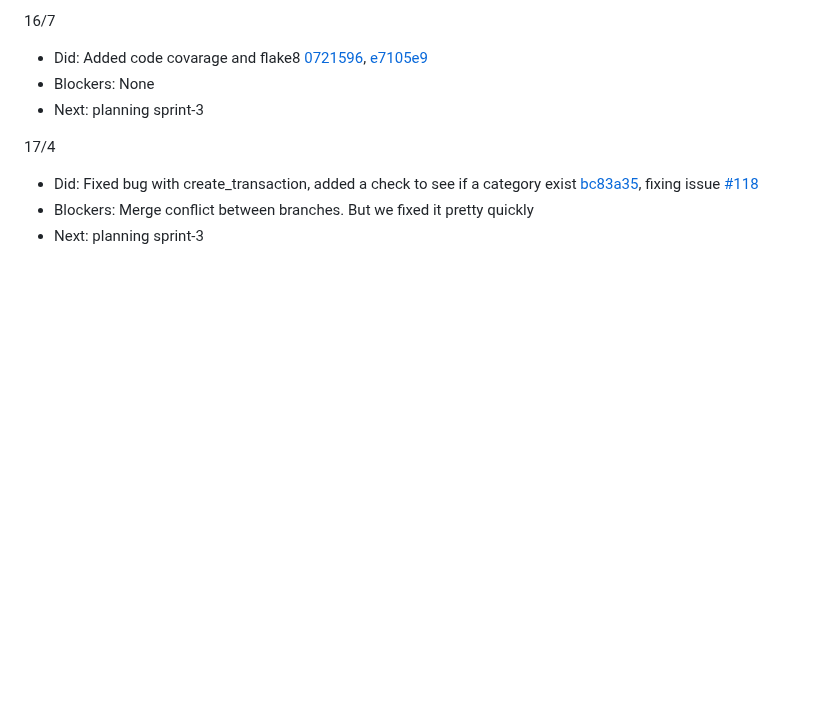
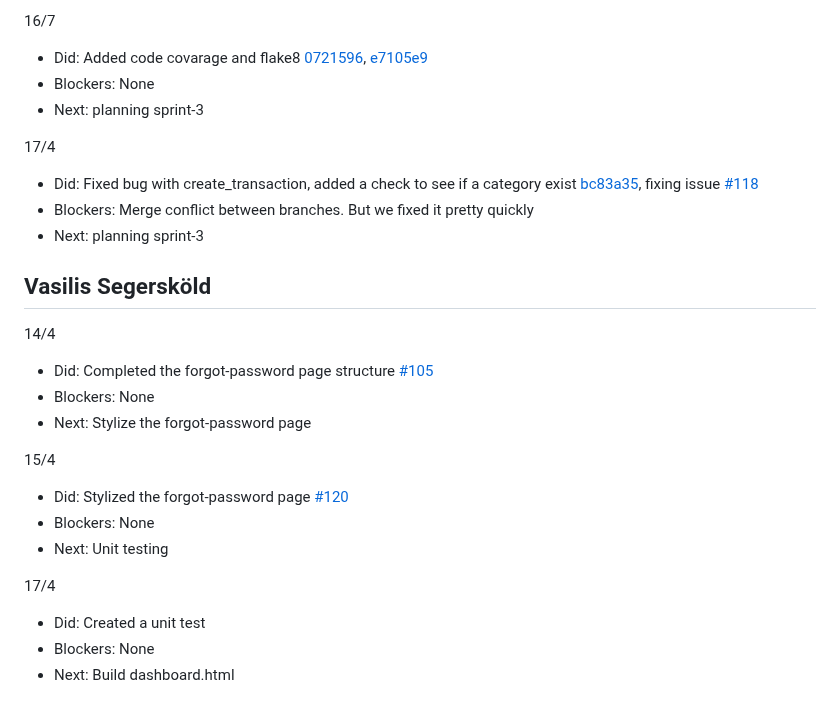
Before and after one commit to tmuk26-group-1/budget-tool, a Markdown page: sprint/daily_scrum2.md, the part around the change. GitHub-like rendering; blank space fills up the shorter version.

Commit message:
daily scrum week 16

```diff
--- a/sprint/daily_scrum2.md
+++ b/sprint/daily_scrum2.md
@@ -96,3 +96,19 @@
 - Did: Fixed bug with create_transaction, added a check to see if a category exist [bc83a35](https://github.com/tmuk26-group-1/budget-tool/commit/bc83a35), fixing issue [#118](https://github.com/tmuk26-group-1/budget-tool/issues/118)
 - Blockers: Merge conflict between branches. But we fixed it pretty quickly
 - Next: planning sprint-3
+
+## Vasilis Segersköld
+14/4
+- Did: Completed the forgot-password page structure [#105](https://github.com/tmuk26-group-1/budget-tool/commit/10aaeab6517d78d9e2d3208f67d06169435ce733)
+- Blockers: None
+- Next: Stylize the forgot-password page
+
+15/4
+- Did: Stylized the forgot-password page [#120](https://github.com/tmuk26-group-1/budget-tool/commit/b5babea4d57303ed007a9b454a197cfa6608138d)
+- Blockers: None
+- Next: Unit testing
+
+17/4
+- Did: Created a unit test
+- Blockers: None
+- Next: Build dashboard.html
```
